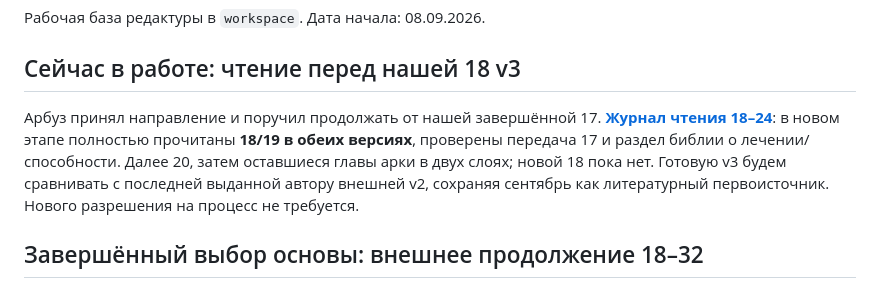
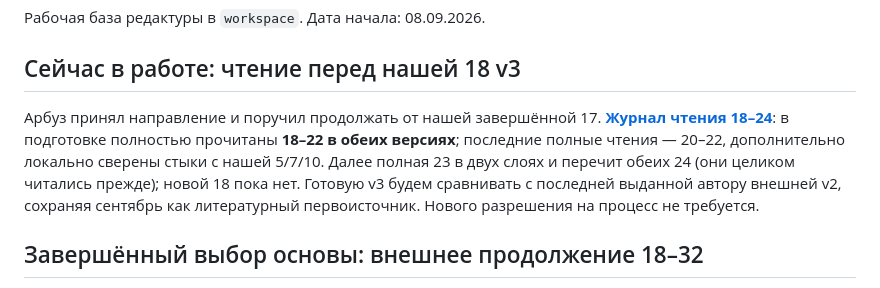
Before and after one commit to Riyozaki/workspace, a Markdown page: projects/shards-of-the-abyss/README.md, the part around one of its changes. Rendered like a GitHub page.

Commit message:
Record full arc-four reading through chapter 22 and continuity checks
Co-authored-by: arena-agent <297053741+arena-agent@users.noreply.github.com>

```diff
--- a/projects/shards-of-the-abyss/README.md
+++ b/projects/shards-of-the-abyss/README.md
@@ -4,7 +4,7 @@
 
 ## Сейчас в работе: чтение перед нашей 18 v3
 
-Арбуз принял направление и поручил продолжать от нашей завершённой 17. **[Журнал чтения 18–24](review/arc-04-v3-reading.md)**: в новом этапе полностью прочитаны **18/19 в обеих версиях**, проверены передача 17 и раздел библии о лечении/способности. Далее 20, затем оставшиеся главы арки в двух слоях; новой 18 пока нет. Готовую v3 будем сравнивать с последней выданной автору внешней v2, сохраняя сентябрь как литературный первоисточник. Нового разрешения на процесс не требуется.
+Арбуз принял направление и поручил продолжать от нашей завершённой 17. **[Журнал чтения 18–24](review/arc-04-v3-reading.md)**: в подготовке полностью прочитаны **18–22 в обеих версиях**; последние полные чтения — 20–22, дополнительно локально сверены стыки с нашей 5/7/10. Далее полная 23 в двух слоях и перечит обеих 24 (они целиком читались прежде); новой 18 пока нет. Готовую v3 будем сравнивать с последней выданной автору внешней v2, сохраняя сентябрь как литературный первоисточник. Нового разрешения на процесс не требуется.
 
 ## Завершённый выбор основы: внешнее продолжение 18–32
 
```
Also changed, not shown: other parts of projects/shards-of-the-abyss/README.md (+1 -1 lines), NOW.md (+6 -4 lines), 1 other file.
